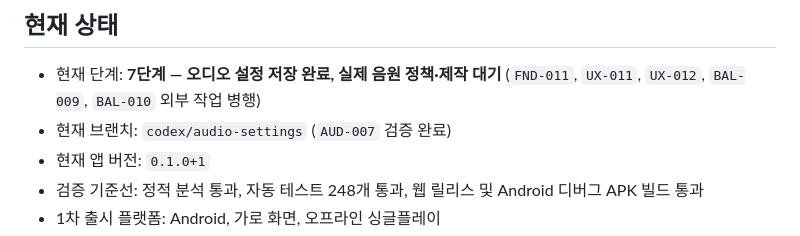
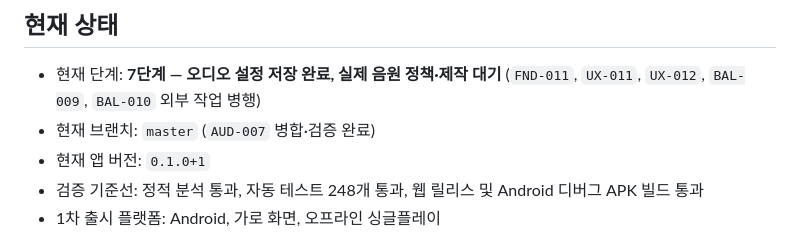
Before and after one commit to jinygod/Joseon-Dynasty-Survival, a Markdown page: docs/master-development-todo.md, the part around the change. Rendered like a GitHub page.

Commit message:
docs: record audio settings integration

```diff
--- a/docs/master-development-todo.md
+++ b/docs/master-development-todo.md
@@ -14,7 +14,7 @@
 ## 현재 상태
 
 - 현재 단계: **7단계 — 오디오 설정 저장 완료, 실제 음원 정책·제작 대기** (`FND-011`, `UX-011`, `UX-012`, `BAL-009`, `BAL-010` 외부 작업 병행)
-- 현재 브랜치: `codex/audio-settings` (`AUD-007` 검증 완료)
+- 현재 브랜치: `master` (`AUD-007` 병합·검증 완료)
 - 현재 앱 버전: `0.1.0+1`
 - 검증 기준선: 정적 분석 통과, 자동 테스트 248개 통과, 웹 릴리스 및 Android 디버그 APK 빌드 통과
 - 1차 출시 플랫폼: Android, 가로 화면, 오프라인 싱글플레이
```
Also changed, not shown: 1 other file.
